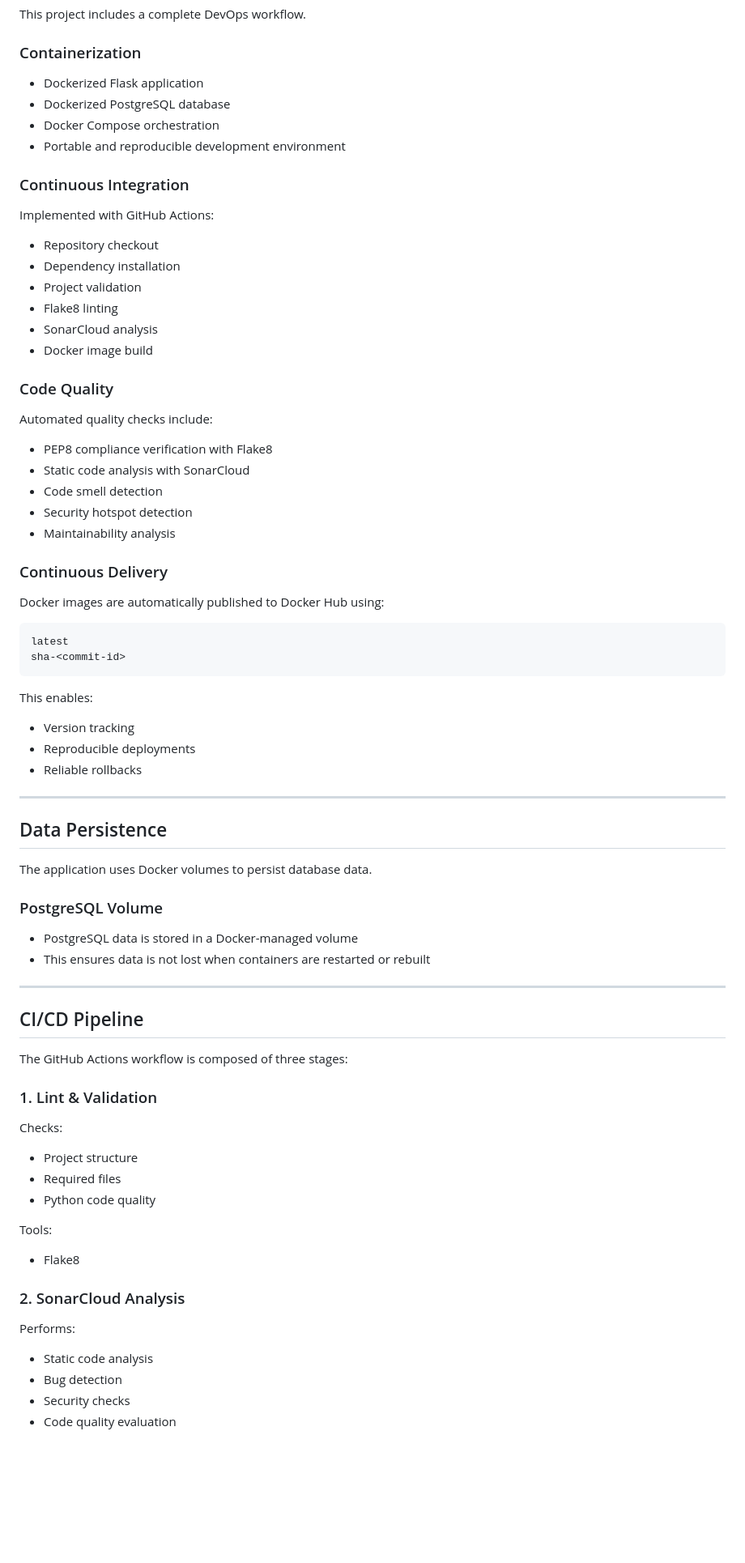
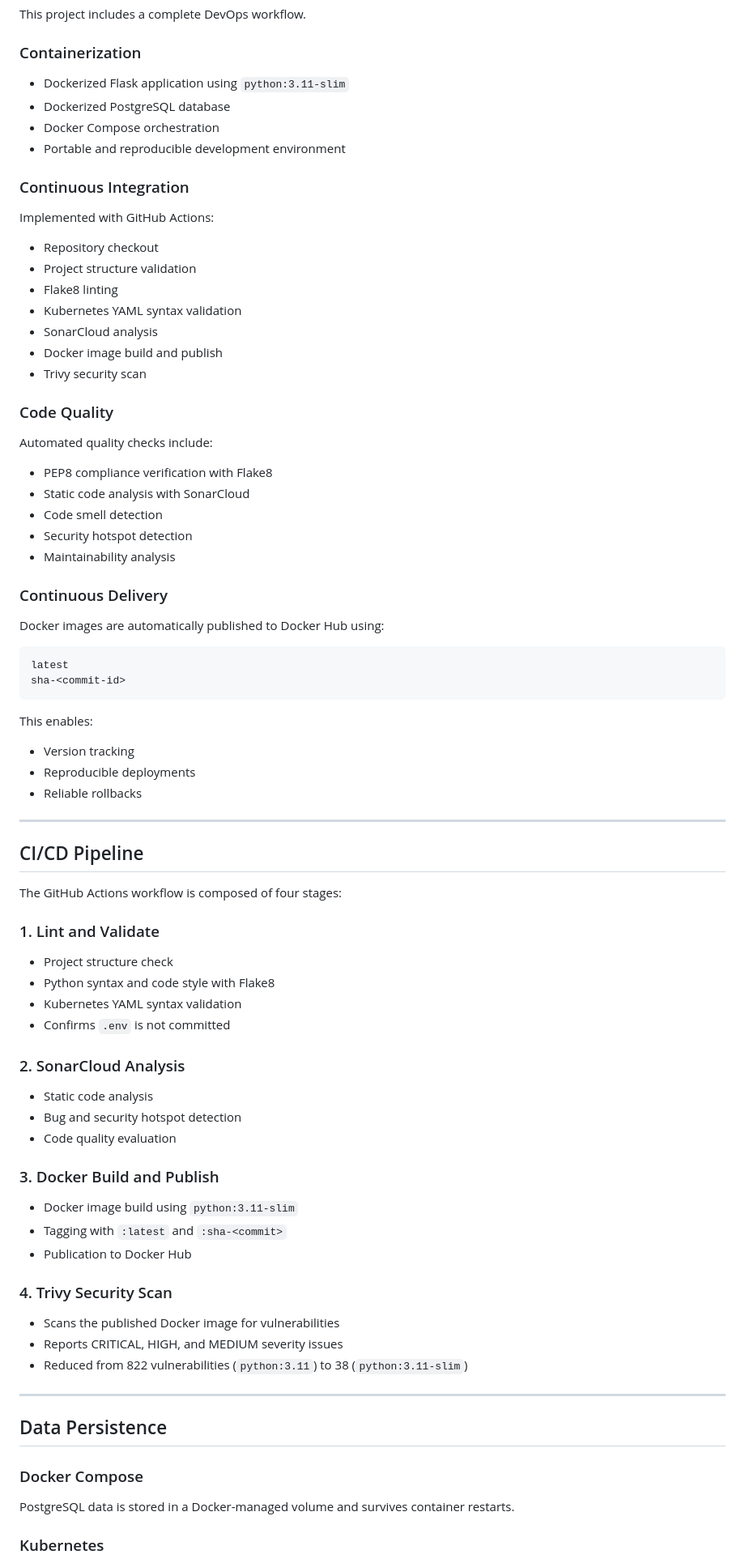
Before and after one commit to amenkhelil/secure-file-sharing-platform, a Markdown page: README.md, the part around one of its changes. Shown at 81% size. GitHub-like rendering; blank space fills up the shorter version.

````diff
--- a/README.md
+++ b/README.md
@@ -193,7 +262,7 @@ This project includes a complete DevOps workflow.
 
 ### Containerization
 
-* Dockerized Flask application
+* Dockerized Flask application using `python:3.11-slim`
 * Dockerized PostgreSQL database
 * Docker Compose orchestration
 * Portable and reproducible development environment
@@ -203,11 +272,12 @@ This project includes a complete DevOps workflow.
 Implemented with GitHub Actions:
 
 * Repository checkout
-* Dependency installation
-* Project validation
+* Project structure validation
 * Flake8 linting
+* Kubernetes YAML syntax validation
 * SonarCloud analysis
-* Docker image build
+* Docker image build and publish
+* Trivy security scan
 
 ### Code Quality
 
@@ -223,7 +293,7 @@ Automated quality checks include:
 
 Docker images are automatically published to Docker Hub using:
 
-```text
+```
 latest
 sha-<commit-id>
 ```
@@ -236,39 +306,42 @@ This enables:
 
 ---
 
-## Data Persistence
+## CI/CD Pipeline
 
-The application uses Docker volumes to persist database data.
+The GitHub Actions workflow is composed of four stages:
 
-### PostgreSQL Volume
+### 1. Lint and Validate
 
-- PostgreSQL data is stored in a Docker-managed volume
-- This ensures data is not lost when containers are restarted or rebuilt
+* Project structure check
+* Python syntax and code style with Flake8
+* Kubernetes YAML syntax validation
+* Confirms `.env` is not committed
+
+### 2. SonarCloud Analysis
+
+* Static code analysis
+* Bug and security hotspot detection
+* Code quality evaluation
+
+### 3. Docker Build and Publish
+
+* Docker image build using `python:3.11-slim`
+* Tagging with `:latest` and `:sha-<commit>`
+* Publication to Docker Hub
+
+### 4. Trivy Security Scan
+
+* Scans the published Docker image for vulnerabilities
+* Reports CRITICAL, HIGH, and MEDIUM severity issues
+* Reduced from 822 vulnerabilities (`python:3.11`) to 38 (`python:3.11-slim`)
 
 ---
 
-## CI/CD Pipeline
+## Data Persistence
 
-The GitHub Actions workflow is composed of three stages:
+### Docker Compose
 
-### 1. Lint & Validation
+PostgreSQL data is stored in a Docker-managed volume and survives container restarts.
 
-Checks:
+### Kubernetes
 
-* Project structure
-* Required files
-* Python code quality
-
-Tools:
-
-* Flake8
-
-### 2. SonarCloud Analysis
-
-Performs:
-
-* Static code analysis
-* Bug detection
-* Security checks
-* Code quality evaluation
-
````
Also changed, not shown: other parts of README.md (+119 -50 lines).
